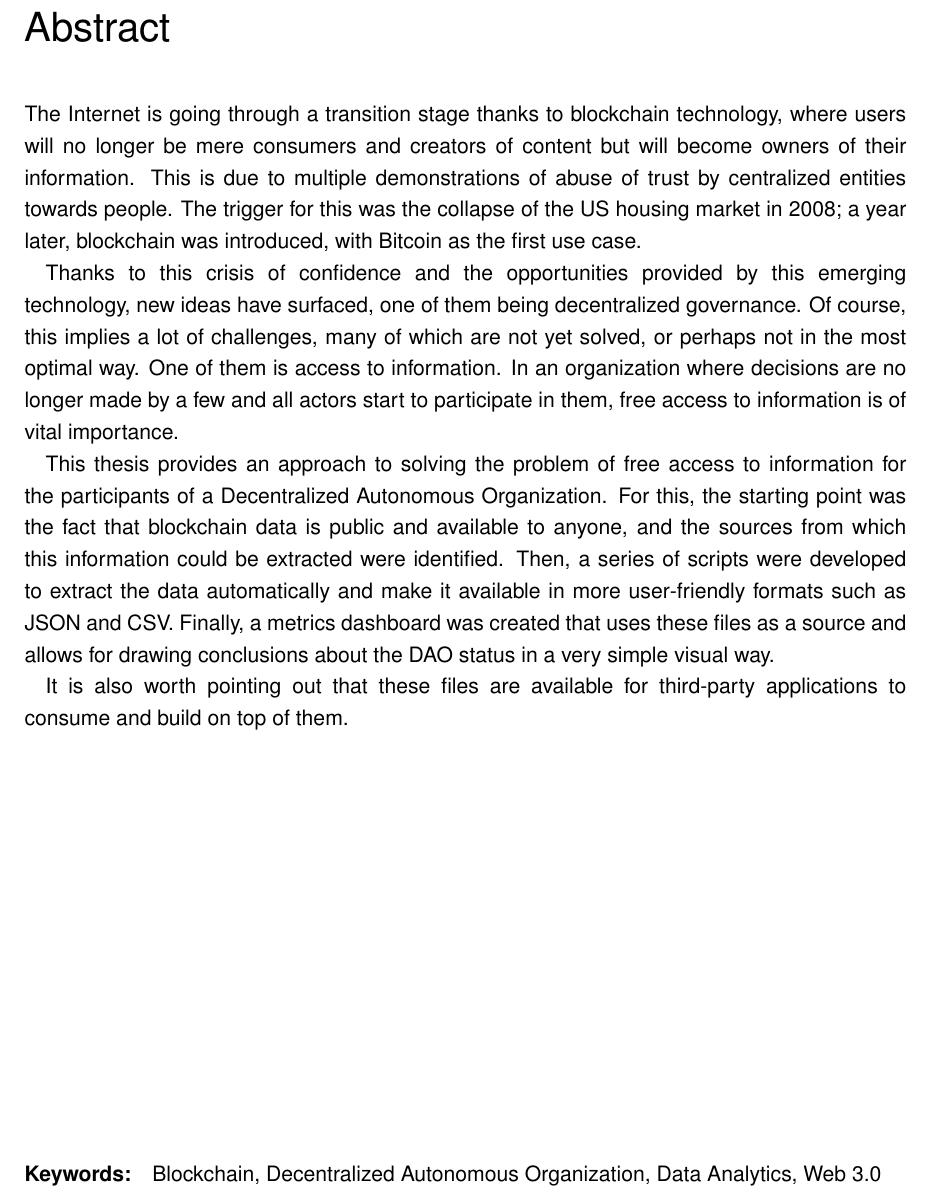
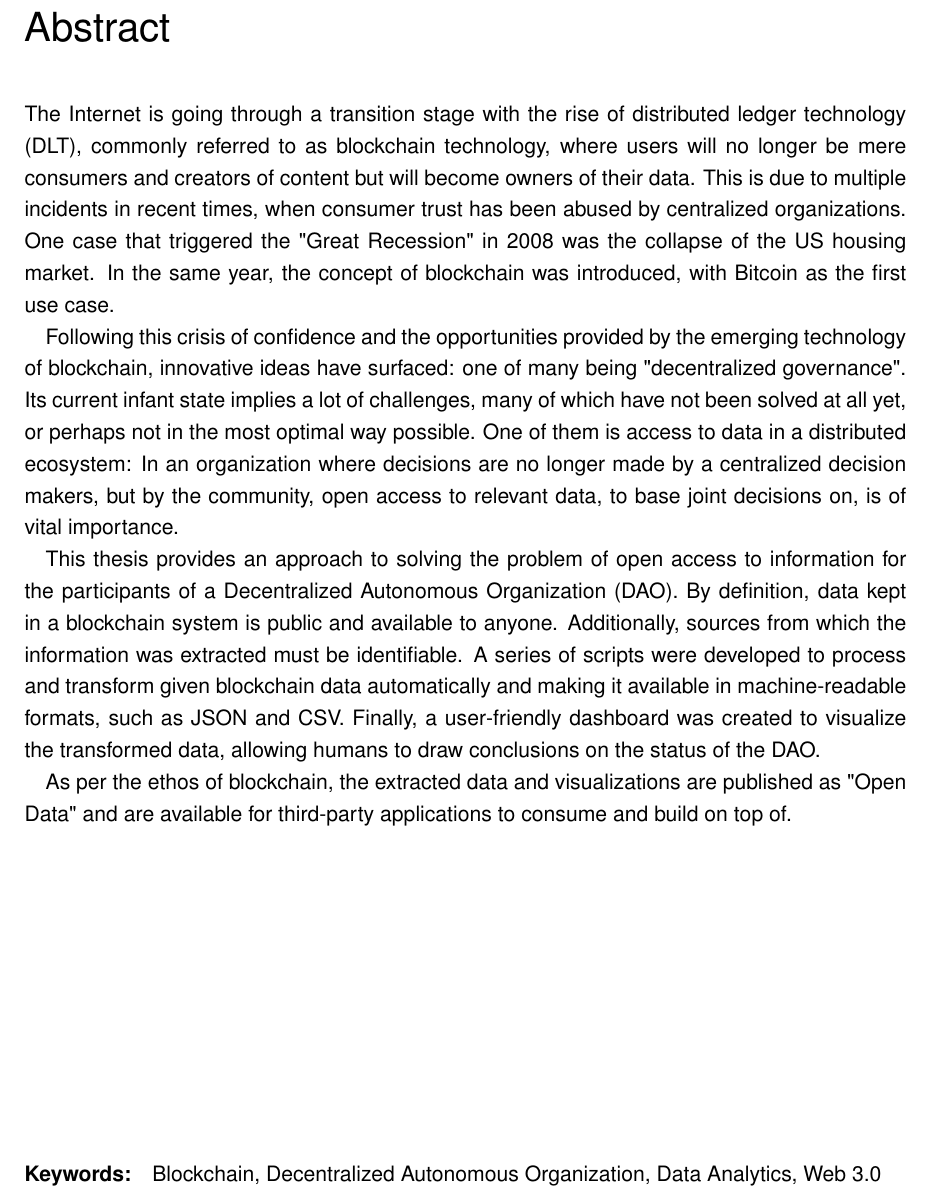
Before and after one commit to ncomerci/Master-Thesis, a LaTeX thesis (BSP_MA_Listings_BibLaTeX.tex): part of page 4 of 81, cut so that both start at the same text. Compiled offline with pdfLaTeX; an older LaTeX class or package is replaced by its successor.

Commit message:
Editorial: Abstract

```diff
--- a/BSP_MA_Listings_BibLaTeX.tex
+++ b/BSP_MA_Listings_BibLaTeX.tex
@@ -95,14 +95,13 @@
 \place{Vienna}
 \outline{Testing}
 \keywords{aa, bb, cc, dd}
-\outlineEng{The Internet is going through a transition stage thanks to blockchain technology, where users will no longer be mere consumers and creators of content but will become owners of their information. This is due to multiple demonstrations of abuse of trust by centralized entities towards people. The trigger for this was the collapse of the US housing market in 2008; a year later, blockchain was introduced, with Bitcoin as the first use case.
+\outlineEng{The Internet is going through a transition stage with the rise of distributed ledger technology (DLT), commonly referred to as blockchain technology, where users will no longer be mere consumers and creators of content but will become owners of their data. This is due to multiple incidents in recent times, when consumer trust has been abused by centralized organizations. One case that triggered the "Great Recession" in 2008 was the collapse of the US housing market. In the same year, the concept of blockchain was introduced, with Bitcoin as the first use case.
 
-Thanks to this crisis of confidence and the opportunities provided by this emerging technology, new ideas have surfaced, one of them being decentralized governance. Of course, this implies a lot of challenges, many of which are not yet solved, or perhaps not in the most optimal way. One of them is access to information. In an organization where decisions are no longer made by a few and all actors start to participate in them, free access to information is of vital importance.
+Following this crisis of confidence and the opportunities provided by the emerging technology of blockchain, innovative ideas have surfaced: one of many being "decentralized governance". Its current infant state implies a lot of challenges, many of which have not been solved at all yet, or perhaps not in the most optimal way possible. One of them is access to data in a distributed ecosystem: In an organization where decisions are no longer made by a centralized decision makers, but by the community, open access to relevant data, to base joint decisions on, is of vital importance.
 
-This thesis provides an approach to solving the problem of free access to information for the participants of a Decentralized Autonomous Organization. For this, the starting point was the fact that blockchain data is public and available to anyone, and the sources from which this information could be extracted were identified. Then, a series of scripts were developed to extract the data automatically and make it available in more user-friendly formats such as JSON and CSV. Finally, a metrics dashboard was created that uses these files as a source and allows for drawing conclusions about the DAO status in a very simple visual way.
+This thesis provides an approach to solving the problem of open access to information for the participants of a Decentralized Autonomous Organization (DAO). By definition, data kept in a blockchain system is public and available to anyone. Additionally, sources from which the information was extracted must be identifiable. A series of scripts were developed to process and transform given blockchain data automatically and making it available in machine-readable formats, such as JSON and CSV. Finally, a user-friendly dashboard was created to visualize the transformed data, allowing humans to draw conclusions on the status of the DAO.
 
-
-It is also worth pointing out that these files are available for third-party applications to consume and build on top of them.}
+As per the ethos of blockchain, the extracted data and visualizations are published as "Open Data" and are available for third-party applications to consume and build on top of.}
 \keywordsEng{Blockchain, Decentralized Autonomous Organization, Data Analytics, Web 3.0}
 
 
```
Also changed, not shown: 1 other file.
